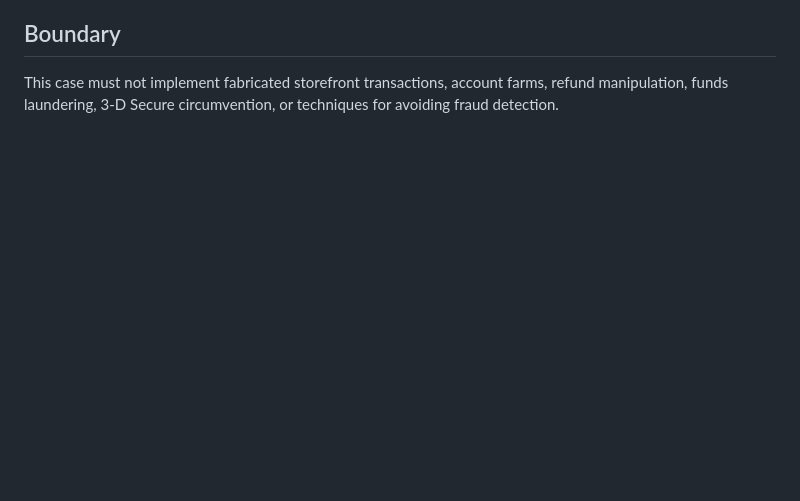
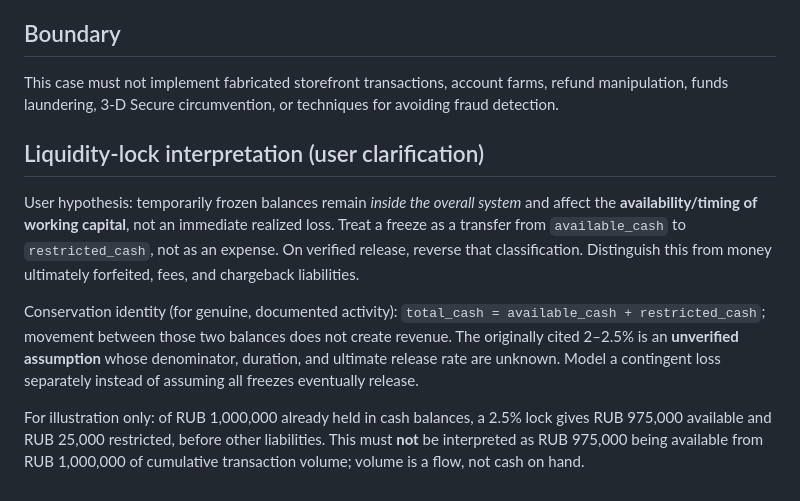
Before and after one commit to kirillpistol/Financial-Mixer-Lab, a Markdown page: cases/case-02-marketplace-refund-risk.md, the part around the change. Drawn GitHub-style; blank space fills up the shorter version.

Commit message:
docs: distinguish restricted liquidity from realized losses in case 02

```diff
--- a/cases/case-02-marketplace-refund-risk.md
+++ b/cases/case-02-marketplace-refund-risk.md
@@ -48,3 +48,11 @@ A proposed AliExpress storefront selling small electronics, with a network of ac
 ## Boundary
 
 This case must not implement fabricated storefront transactions, account farms, refund manipulation, funds laundering, 3-D Secure circumvention, or techniques for avoiding fraud detection.
+
+## Liquidity-lock interpretation (user clarification)
+
+User hypothesis: temporarily frozen balances remain *inside the overall system* and affect the **availability/timing of working capital**, not an immediate realized loss. Treat a freeze as a transfer from `available_cash` to `restricted_cash`, not as an expense. On verified release, reverse that classification. Distinguish this from money ultimately forfeited, fees, and chargeback liabilities.
+
+Conservation identity (for genuine, documented activity): `total_cash = available_cash + restricted_cash`; movement between those two balances does not create revenue. The originally cited 2–2.5% is an **unverified assumption** whose denominator, duration, and ultimate release rate are unknown. Model a contingent loss separately instead of assuming all freezes eventually release.
+
+For illustration only: of RUB 1,000,000 already held in cash balances, a 2.5% lock gives RUB 975,000 available and RUB 25,000 restricted, before other liabilities. This must **not** be interpreted as RUB 975,000 being available from RUB 1,000,000 of cumulative transaction volume; volume is a flow, not cash on hand.
```
